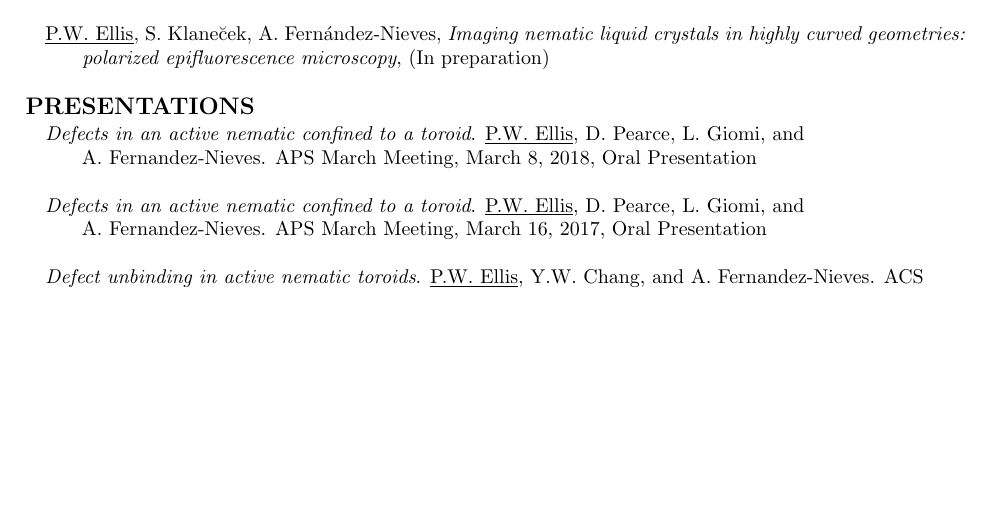
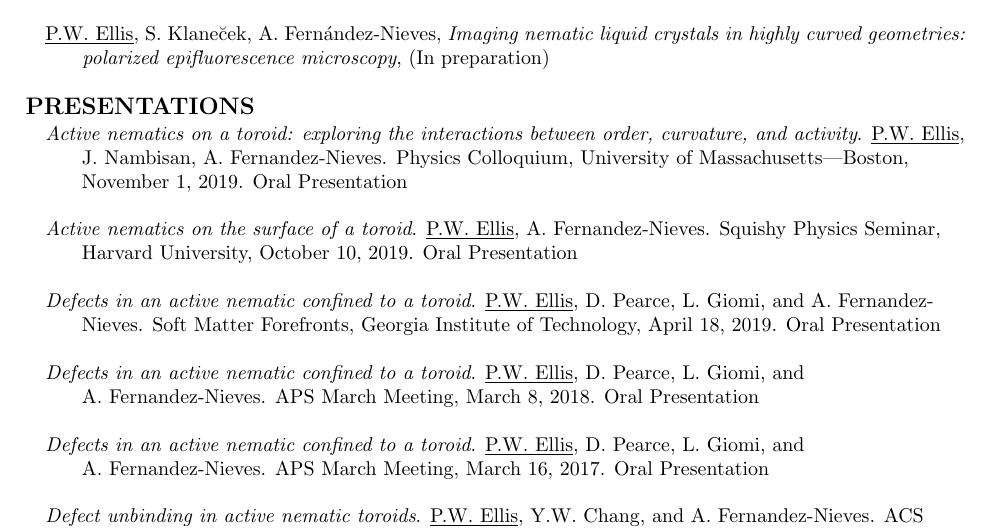
Before and after one commit to perrywmellis/Resume, a LaTeX CV (Resume_PerryEllis.tex): part of page 2 of 3, cut so that both start at the same text, the shorter picture padded with empty space. Compiled offline with pdfLaTeX.

Commit message:
Added recent presentations

```diff
--- a/Resume_PerryEllis.tex
+++ b/Resume_PerryEllis.tex
@@ -112,15 +112,15 @@ D.J.G. Pearce, \underline{P.W. Ellis}, A. Fern\'{a}ndez-Nieves, L. Giomi \emph{G
 
 \textbf{\large PRESENTATIONS}
 \begin{indentmore}
-\emph{Defects in an active nematic confined to a toroid}. \underline{P.W. Ellis}, D. Pearce, L. Giomi, and \\ \hspace*{15pt} A. Fernandez-Nieves. APS March Meeting, March 8, 2018, Oral Presentation\\
+\emph{Active nematics on a toroid: exploring the interactions between order, curvature, and activity}. \underline{P.W. Ellis}, \\ \hspace*{15pt} J. Nambisan, A. Fernandez-Nieves. Physics Colloquium, University of Massachusetts---Boston, \\ \hspace*{15pt} November 1, 2019. Oral Presentation\\
 
-\emph{Defects in an active nematic confined to a toroid}. \underline{P.W. Ellis}, D. Pearce, L. Giomi, and \\ \hspace*{15pt} A. Fernandez-Nieves. APS March Meeting, March 16, 2017, Oral Presentation\\
+\emph{Active nematics on the surface of a toroid}. \underline{P.W. Ellis}, A. Fernandez-Nieves. Squishy Physics Seminar, \\ \hspace*{15pt} Harvard University, October 10, 2019. Oral Presentation\\
 
-\emph{Defect unbinding in active nematic toroids}. \underline{P.W. Ellis}, Y.W. Chang, and A. Fernandez-Nieves. ACS\\ \hspace*{15pt} Colloids and Surface Science Symposium, June 6, 2016, Oral Presentation\\
+\emph{Defects in an active nematic confined to a toroid}. \underline{P.W. Ellis}, D. Pearce, L. Giomi, and A. Fernandez- \\ \hspace*{15pt} Nieves. Soft Matter Forefronts, Georgia Institute of Technology, April 18, 2019. Oral Presentation\\
 
-\emph{Active nematics on the surface of as torus}. \underline{P.W. Ellis}, Y.W. Chang, and A. Fernandez-Nieves. APS\\ \hspace*{15pt} March Meeting, March 14, 2016, Oral Presentation\\
+\emph{Defects in an active nematic confined to a toroid}. \underline{P.W. Ellis}, D. Pearce, L. Giomi, and \\ \hspace*{15pt} A. Fernandez-Nieves. APS March Meeting, March 8, 2018. Oral Presentation\\
 
-\emph{Simulated textures of toroidal nematic liquid crystal droplets}. \underline{P.W. Ellis} and A. Fernandez-Nieves. ACS\\ \hspace*{15pt} Colloids and Surface Symposium, June 2014, Poster Presentation\\
+\emph{Defects in an active nematic confined to a toroid}. \underline{P.W. Ellis}, D. Pearce, L. Giomi, and \\ \hspace*{15pt} A. Fernandez-Nieves. APS March Meeting, March 16, 2017. Oral Presentation\\
 
-\emph{Simulated textures of toroidal nematic liquid crystal droplets}. \underline{P.W. Ellis} and A. Fernandez-Nieves. APS\\ \hspace*{15pt} March Meeting, March 4 2014, Oral Presentation\\
+\emph{Defect unbinding in active nematic toroids}. \underline{P.W. Ellis}, Y.W. Chang, and A. Fernandez-Nieves. ACS\\ \hspace*{15pt} Colloids and Surface Science Symposium, June 6, 2016. Oral Presentation\\
 
```
Also changed, not shown: Resume_PerryEllis.pdf, Resume_PerryEllis.tex (12 more changed lines).
